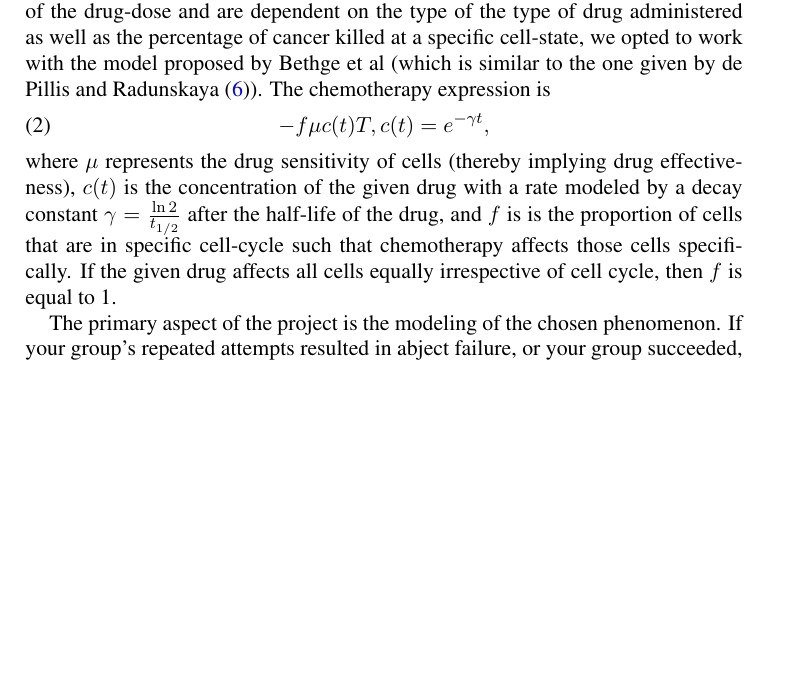
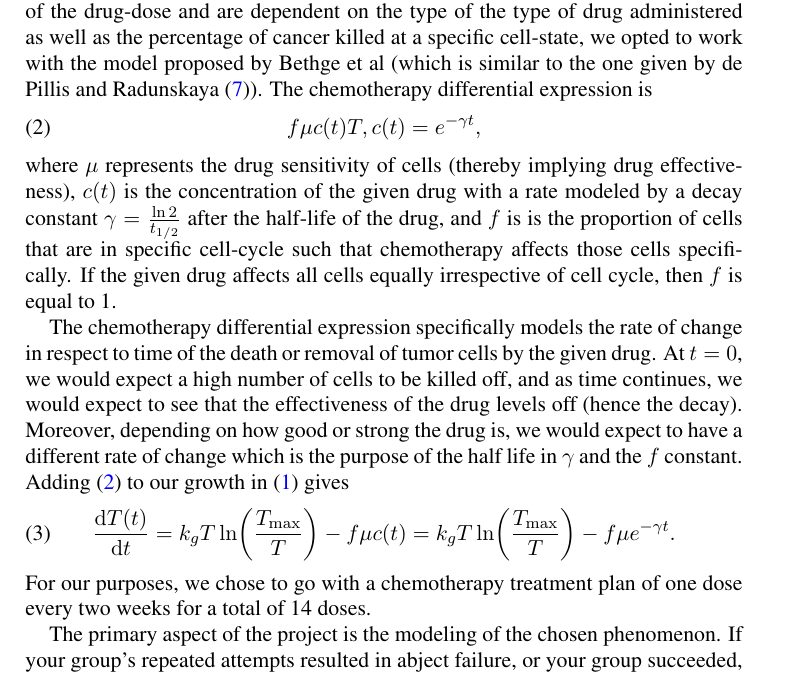
Before and after one commit to oescoba2/Vol4FallProj, a LaTeX paper (1stDraft/first_draft.tex): part of page 3 of 6, cut so that both start at the same text, the shorter picture padded with empty space. Compiled offline with pdfLaTeX; a LaTeX package or settings file that is missing is left out.

Commit message:
Added one small change

```diff
--- a/1stDraft/first_draft.tex
+++ b/1stDraft/first_draft.tex
@@ -92,13 +92,21 @@ Getting the derivative of \eqref{eq: gompertz} and setting it equal to 0, gives
 This is the point when 36.8\% of the carrying capacity has been reached compared to the inflection point of the logistic model that occurs at half the carrying capacity.
 Given these characteristics, the Gompertz model is a popular and good choice for modeling tumor growth.
 
-For chemotherapy effects, seeing that models are derived as exponential decays of the drug-dose and are dependent on the type of the type of drug administered as well as the percentage of cancer killed at a specific cell-state, we opted to work with the model proposed by  Bethge et al (which is similar to the one given by de Pillis and Radunskaya \eqref{eq: Pillis}). The chemotherapy expression is
+For chemotherapy effects, seeing that models are derived as exponential decays of the drug-dose and are dependent on the type of the type of drug administered as well as the percentage of cancer killed at a specific cell-state, we opted to work with the model proposed by  Bethge et al (which is similar to the one given by de Pillis and Radunskaya \eqref{eq: Pillis}). The chemotherapy differential expression is
 \begin{equation}
-	-f \mu c(t) T, c(t) = e^{-\gamma t} \label{eq: chemo},
+	f \mu c(t) T, c(t) = e^{-\gamma t} \label{eq: chemo},
 \end{equation}
 where $\mu$ represents the drug sensitivity of cells (thereby implying drug effectiveness), $c(t)$ is the concentration of the given drug with a rate modeled by a decay constant $\gamma=\frac{\ln{2}}{t_{1/2}}$ after the half-life of the drug, and $f$ is is the proportion of cells that are in specific cell-cycle such that chemotherapy affects those cells specifically.
 If the given drug affects all cells equally irrespective of cell cycle, then $f$ is equal to 1.
 
+The chemotherapy differential expression specifically models the rate of change in respect to time of the death or removal of tumor cells by the given drug.
+At $t=0$, we would expect a high number of cells to be killed off, and as time continues, we would expect to see that the effectiveness of the drug levels off (hence the decay).
+Moreover, depending on how good or strong the drug is, we would expect to have a different rate of change which is the purpose of the half life in $\gamma$ and the $f$ constant.
+Adding \eqref{eq: chemo} to our growth in \eqref{eq: gompertz} gives
+\begin{equation}
+	\frac{\diff T(t)}{\diff t} = k_g T \ln \biggl(\frac{T_{\max}}{T} \biggr) - f \mu c(t) =k_g T \ln \biggl(\frac{T_{\max}}{T} \biggr) - f \mu e^{-\gamma t} \label{eq: gompertz-chemo}.
+\end{equation}
+For our purposes, we chose to go with a chemotherapy treatment plan of one dose every two weeks for a total of 14 doses.
 
 
 
```
Also changed, not shown: 1stDraft/first_draft.pdf.
